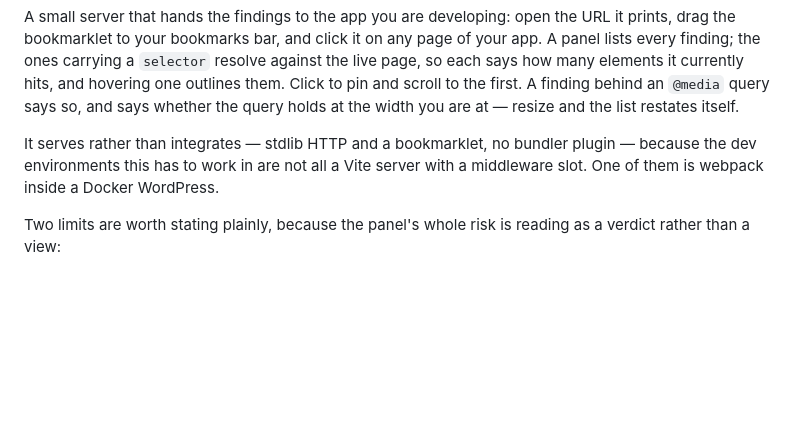
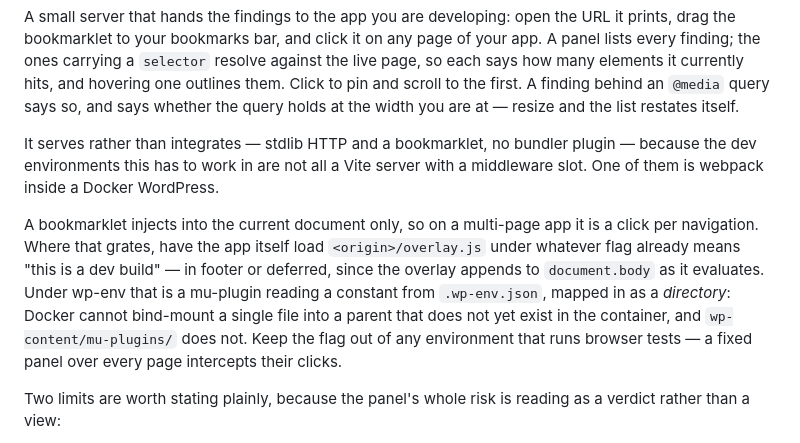
Before and after one commit to dabowman/loupe, a Markdown page: engine/README.md, the part around the change. GitHub-like rendering; blank space fills up the shorter version.

Commit message:
docs: how to get the overlay into a multi-page app
A bookmarklet injects into the current document, which on wp-admin means a
click per navigation. Record the always-on shape and the two things that bite:
Docker will not bind-mount a single file into a parent the container does not
have, and a fixed panel over every page intercepts a browser test's clicks.

Co-Authored-By: Claude Opus 5 (1M context) <noreply@anthropic.com>

```diff
--- a/engine/README.md
+++ b/engine/README.md
@@ -758,6 +758,16 @@ It serves rather than integrates — stdlib HTTP and a bookmarklet, no bundler
 plugin — because the dev environments this has to work in are not all a Vite
 server with a middleware slot. One of them is webpack inside a Docker WordPress.
 
+A bookmarklet injects into the current document only, so on a multi-page app it
+is a click per navigation. Where that grates, have the app itself load
+`<origin>/overlay.js` under whatever flag already means "this is a dev build" —
+in footer or deferred, since the overlay appends to `document.body` as it
+evaluates. Under wp-env that is a mu-plugin reading a constant from
+`.wp-env.json`, mapped in as a *directory*: Docker cannot bind-mount a single
+file into a parent that does not yet exist in the container, and
+`wp-content/mu-plugins/` does not. Keep the flag out of any environment that
+runs browser tests — a fixed panel over every page intercepts their clicks.
+
 Two limits are worth stating plainly, because the panel's whole risk is reading
 as a verdict rather than a view:
 
```
